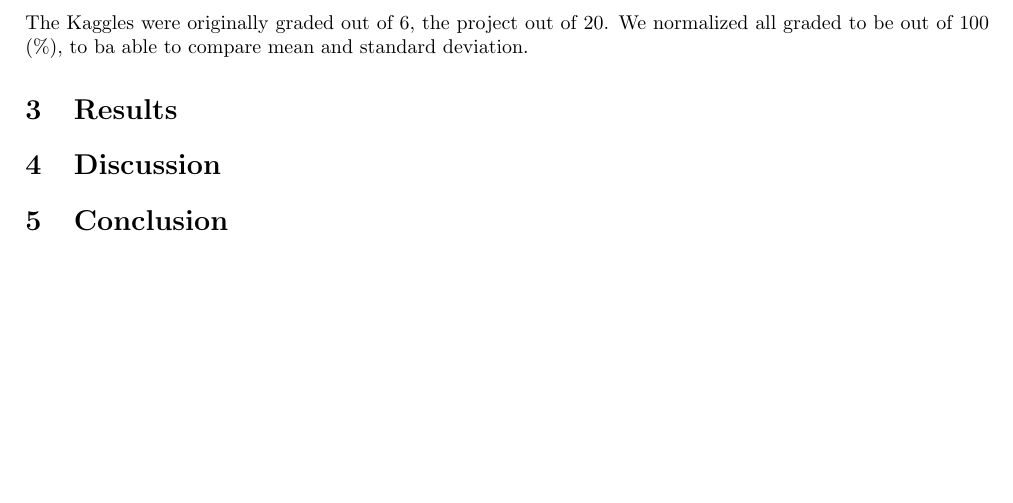
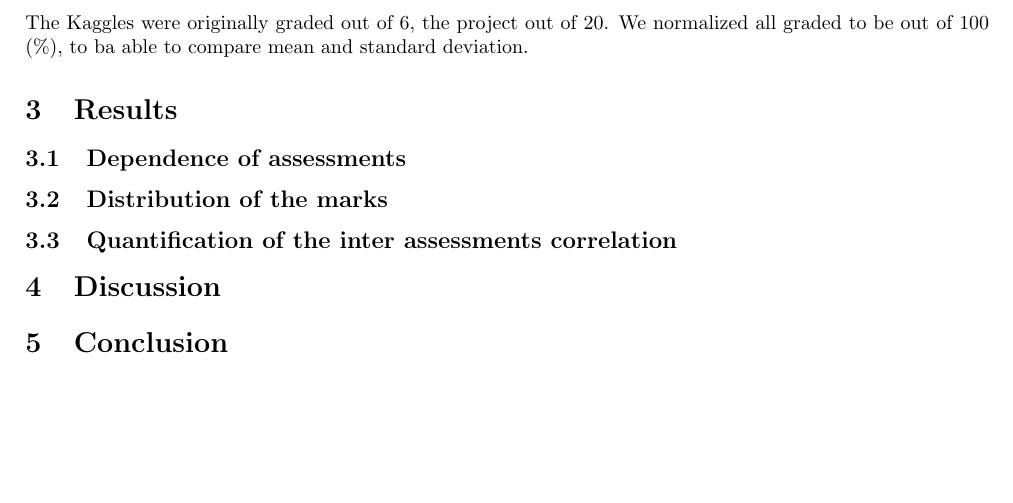
Before and after one commit to pauldubois98/MarkingCorrelation, a LaTeX paper (markingCorrelation.tex): part of page 2 of 2, cut so that both start at the same text. Compiled offline with pdfLaTeX.

Commit message:
added results subsections

```diff
--- a/markingCorrelation.tex
+++ b/markingCorrelation.tex
@@ -67,6 +67,9 @@ The Kaggles were originally graded out of 6, the project out of 20.
 We normalized all graded to be out of 100 (\%), to ba able to compare mean and standard deviation.
 
 \section{Results}
+\subsection{Dependence of assessments}
+\subsection{Distribution of the marks}
+\subsection{Quantification of the inter assessments correlation}
 \section{Discussion}
 \section{Conclusion}
 
```
Also changed, not shown: markingCorrelation.pdf.
